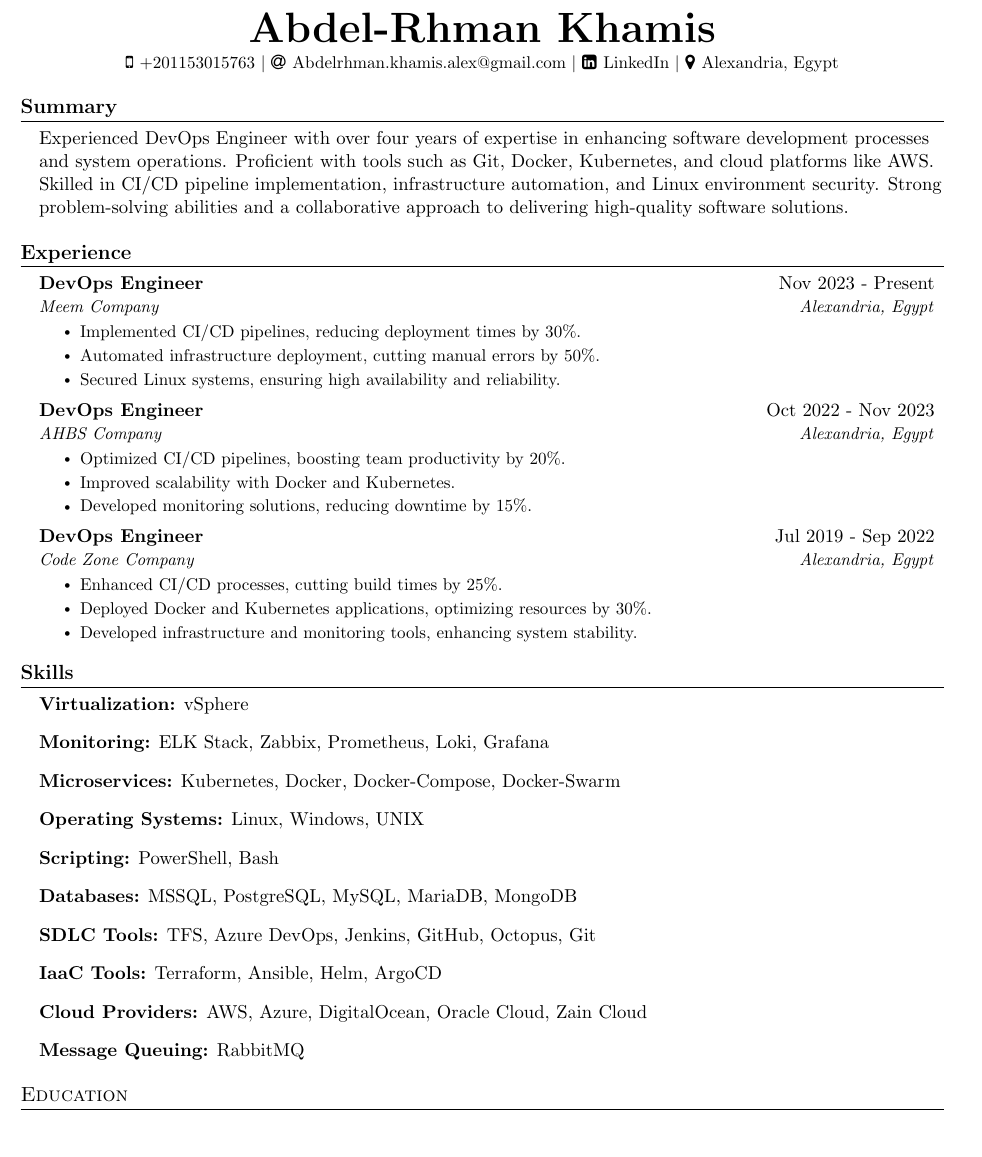
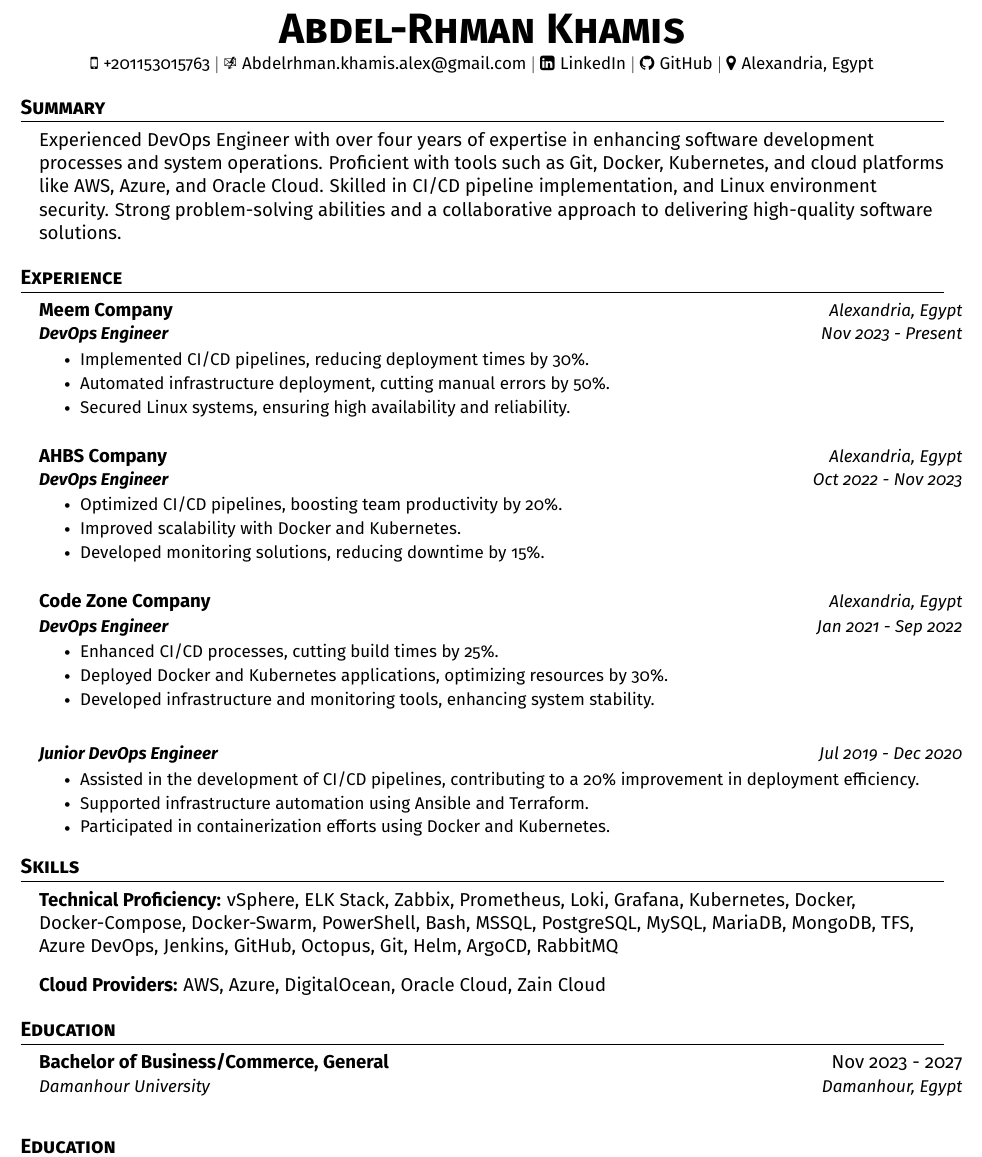
Before and after one commit to abdelrhman-kh/LaTeX-CV, a LaTeX CV (CV_Abdel-Rhman_Khamis.tex): part of the page, cut so that both start at the same text, the shorter picture padded with empty space. Compiled offline with pdfLaTeX.

Commit message:
Update CV_Abdel-Rhman_Khamis.tex

```diff
--- a/CV_Abdel-Rhman_Khamis.tex
+++ b/CV_Abdel-Rhman_Khamis.tex
@@ -16,7 +16,7 @@
 \input{glyphtounicode}
 
 % Uncomment the desired font
-% \usepackage[sfdefault]{FiraSans}
+\usepackage[sfdefault]{FiraSans}
 % \usepackage[sfdefault]{roboto}
 % \usepackage[sfdefault]{noto-sans}
 % \usepackage[default]{sourcesanspro}
@@ -114,28 +114,30 @@
     \small
     \faMobile \hspace{.5pt} \href{tel:+201153015763}{+201153015763}
     $|$
-    \faAt \hspace{.5pt} \href{mailto:Abdelrhman.khamis.alex@gmail.com}{Abdelrhman.khamis.alex@gmail.com}
+    \Email \hspace{.5pt} \href{mailto:Abdelrhman.khamis.alex@gmail.com}{Abdelrhman.khamis.alex@gmail.com}
     $|$
     \faLinkedinSquare \hspace{.5pt} \href{https://linkedin.com/in/abdelrhman-khamis}{LinkedIn}
     $|$
-    \faMapMarker \hspace{.5pt} Alexandria, Egypt
+    \faGithub \hspace{.5pt} \href{https://github.com/abdelrhman-kh}{GitHub}
+    $|$
+    \faMapMarker \hspace{.5pt} \href{https://www.google.com/maps/place/Alexandria,+Egypt}{Alexandria, Egypt}
 \end{center}
 
 %----------- SUMMARY -----------
-\section {\textbf{Summary}}
+\section*{\textbf{Summary}}
 \resumeSubHeadingListStart
 \item {
-Experienced DevOps Engineer with over four years of expertise in enhancing software development processes and system operations. Proficient with tools such as Git, Docker, Kubernetes, and cloud platforms like AWS. Skilled in CI/CD pipeline implementation, infrastructure automation, and Linux environment security. Strong problem-solving abilities and a collaborative approach to delivering high-quality software solutions.
+Experienced DevOps Engineer with over four years of expertise in enhancing software development processes and system operations. Proficient with tools such as Git, Docker, Kubernetes, and cloud platforms like AWS, Azure, and Oracle Cloud. Skilled in CI/CD pipeline implementation, and Linux environment security. Strong problem-solving abilities and a collaborative approach to delivering high-quality software solutions.
 }
 \resumeSubHeadingListEnd
 
 %----------- EXPERIENCE -----------
-\section{\textbf{Experience}}
+\section*{\textbf{Experience}}
 \resumeSubHeadingListStart
 
 \resumeSubheading
-{DevOps Engineer}{Nov 2023 - Present}
 {Meem Company}{Alexandria, Egypt}
+{\textbf{DevOps Engineer}}{Nov 2023 - Present}
 \resumeItemListStart
 \resumeItem{Implemented CI/CD pipelines, reducing deployment times by 30\%.}
 \resumeItem{Automated infrastructure deployment, cutting manual errors by 50\%.}
@@ -143,62 +145,58 @@
 \resumeItemListEnd
 
 \resumeSubheading
-{DevOps Engineer}{Oct 2022 - Nov 2023}
 {AHBS Company}{Alexandria, Egypt}
+{\textbf{DevOps Engineer}}{Oct 2022 - Nov 2023}
 \resumeItemListStart
 \resumeItem{Optimized CI/CD pipelines, boosting team productivity by 20\%.}
 \resumeItem{Improved scalability with Docker and Kubernetes.}
 \resumeItem{Developed monitoring solutions, reducing downtime by 15\%.}
 \resumeItemListEnd
 
+% Main heading for the company with multiple roles
 \resumeSubheading
-{DevOps Engineer}{Jul 2019 - Sep 2022}
 {Code Zone Company}{Alexandria, Egypt}
+{}{}
+\vspace{-33pt} % Remove extra space
+% First job role
+\resumeSubSubheading{\textbf{DevOps Engineer}}{Jan 2021 - Sep 2022}
 \resumeItemListStart
 \resumeItem{Enhanced CI/CD processes, cutting build times by 25\%.}
 \resumeItem{Deployed Docker and Kubernetes applications, optimizing resources by 30\%.}
 \resumeItem{Developed infrastructure and monitoring tools, enhancing system stability.}
 \resumeItemListEnd
 
+% Second job role
+\resumeSubSubheading{\textbf{Junior DevOps Engineer}}{Jul 2019 - Dec 2020}
+\resumeItemListStart
+\resumeItem{Assisted in the development of CI/CD pipelines, contributing to a 20\% improvement in deployment efficiency.}
+\resumeItem{Supported infrastructure automation using Ansible and Terraform.}
+\resumeItem{Participated in containerization efforts using Docker and Kubernetes.}
+\resumeItemListEnd
+
 \resumeSubHeadingListEnd
 
 %----------- SKILLS -----------
-\section{\textbf{Skills}}
+\section*{\textbf{Skills}}
 \resumeSubHeadingListStart
 \item{
-\textbf{Virtualization:} vSphere
-}
-\item{
-\textbf{Monitoring:} ELK Stack, Zabbix, Prometheus, Loki, Grafana
-}
-\item{
-\textbf{Microservices:} Kubernetes, Docker, Docker-Compose, Docker-Swarm
-}
-\item{
-\textbf{Operating Systems:} Linux, Windows, UNIX
-}
-\item{
-\textbf{Scripting:} PowerShell, Bash
-}
-\item{
-\textbf{Databases:} MSSQL, PostgreSQL, MySQL, MariaDB, MongoDB
-}
-\item{
-\textbf{SDLC Tools:} TFS, Azure DevOps, Jenkins, GitHub, Octopus, Git
-}
-\item{
-\textbf{IaaC Tools:} Terraform, Ansible, Helm, ArgoCD
+\textbf{Technical Proficiency:} vSphere, ELK Stack, Zabbix, Prometheus, Loki, Grafana, Kubernetes, Docker, Docker-Compose, Docker-Swarm, PowerShell, Bash, MSSQL, PostgreSQL, MySQL, MariaDB, MongoDB, TFS, Azure DevOps, Jenkins, GitHub, Octopus, Git, Helm, ArgoCD, RabbitMQ
 }
 \item{
 \textbf{Cloud Providers:} AWS, Azure, DigitalOcean, Oracle Cloud, Zain Cloud
 }
-\item{
-\textbf{Message Queuing:} RabbitMQ
-}
 \resumeSubHeadingListEnd
 
 %----------- EDUCATION -----------
-\section{Education}
+\section*{\textbf{Education}}
+\resumeSubHeadingListStart
+\resumeEducationHeading
+{Bachelor of Business/Commerce, General}{Nov 2023 - 2027}
+{Damanhour University}{Damanhour, Egypt}{}{}
+\resumeSubHeadingListEnd
+
+%----------- EDUCATION -----------
+\section*{\textbf{Education}}
 \resumeSubHeadingListStart
 \resumeEducationHeading
 {Bachelor of Business/Commerce, General}{Nov 2023 - 2027}
```
Also changed, not shown: CV_Abdel-Rhman_Khamis.tex (22 more changed lines).
